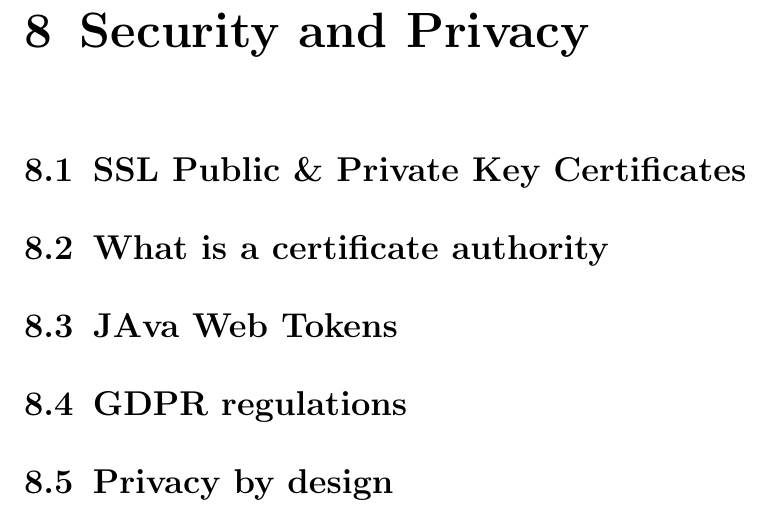
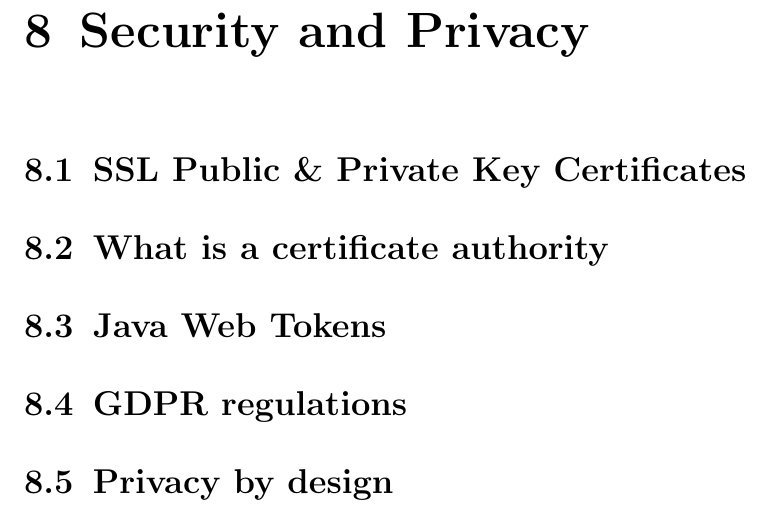
Before and after one commit to andkret/Cookbook, a LaTeX document (Data Engineering Cookbook.tex): part of page 22 of 88, cut so that both start at the same text. Compiled offline with pdfLaTeX.

Commit message:
Fix capitalizatio: JAva -> Java

```diff
--- a/Data Engineering Cookbook.tex
+++ b/Data Engineering Cookbook.tex
@@ -317,7 +317,7 @@ I talked about Network Infrastructure and Techniques in this podcast: https://an
 
 \section{What is a certificate authority}
 
-\section{JAva Web Tokens}
+\section{Java Web Tokens}
 
 
 \section{GDPR regulations}
```
